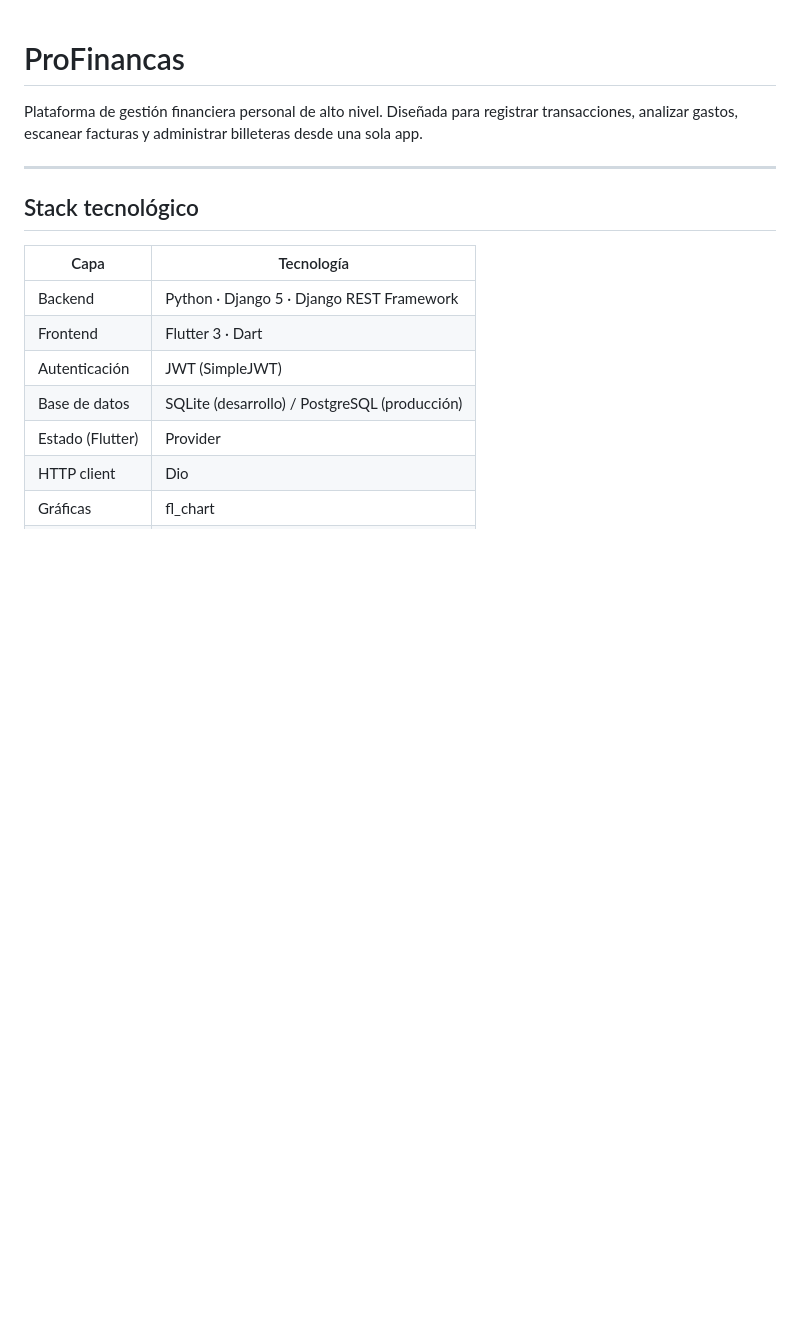
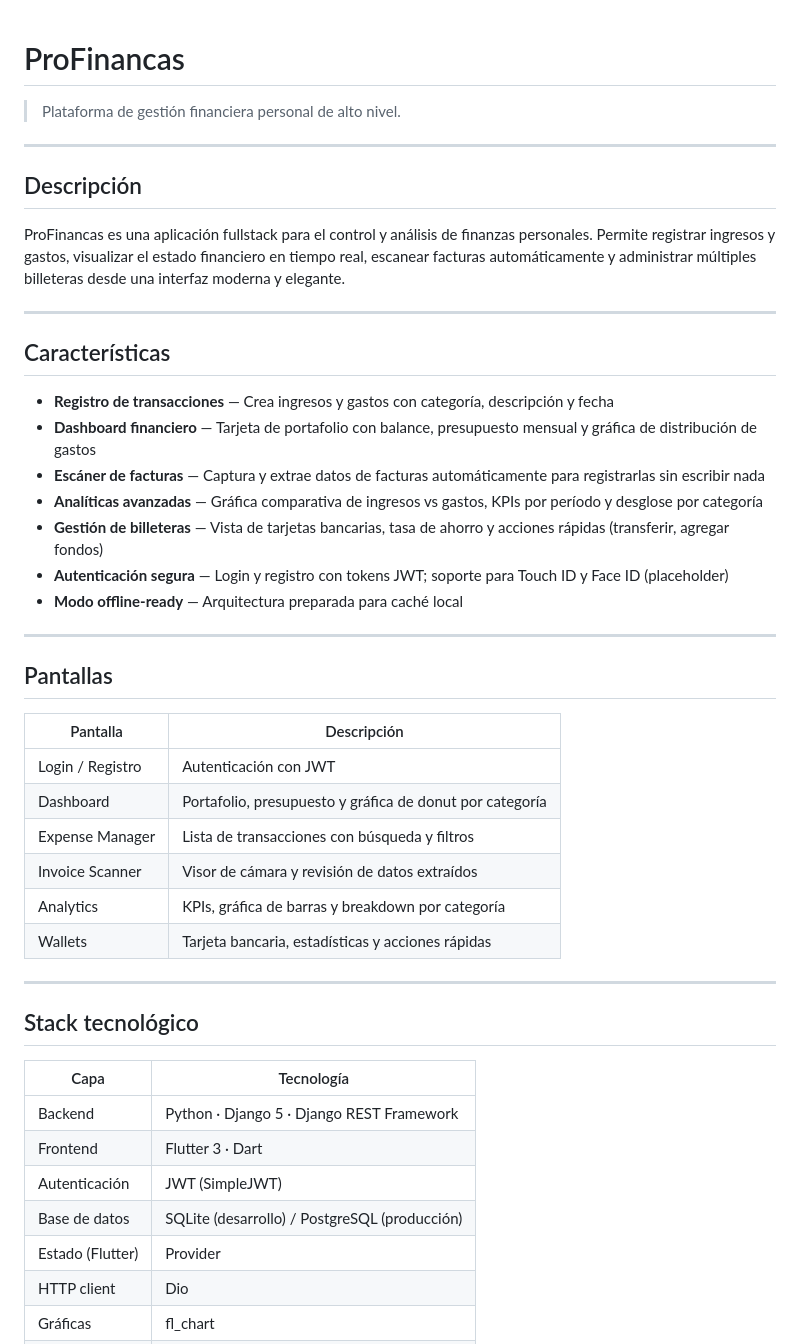
Before and after one commit to juan1417/ProFinancas, a Markdown page: README.md, the part around one of its changes. GitHub-like rendering; blank space fills up the shorter version.

```diff
--- a/README.md
+++ b/README.md
@@ -1,6 +1,37 @@
 # ProFinancas
 
-Plataforma de gestión financiera personal de alto nivel. Diseñada para registrar transacciones, analizar gastos, escanear facturas y administrar billeteras desde una sola app.
+> Plataforma de gestión financiera personal de alto nivel.
+
+---
+
+## Descripción
+
+ProFinancas es una aplicación fullstack para el control y análisis de finanzas personales. Permite registrar ingresos y gastos, visualizar el estado financiero en tiempo real, escanear facturas automáticamente y administrar múltiples billeteras desde una interfaz moderna y elegante.
+
+---
+
+## Características
+
+- **Registro de transacciones** — Crea ingresos y gastos con categoría, descripción y fecha
+- **Dashboard financiero** — Tarjeta de portafolio con balance, presupuesto mensual y gráfica de distribución de gastos
+- **Escáner de facturas** — Captura y extrae datos de facturas automáticamente para registrarlas sin escribir nada
+- **Analíticas avanzadas** — Gráfica comparativa de ingresos vs gastos, KPIs por período y desglose por categoría
+- **Gestión de billeteras** — Vista de tarjetas bancarias, tasa de ahorro y acciones rápidas (transferir, agregar fondos)
+- **Autenticación segura** — Login y registro con tokens JWT; soporte para Touch ID y Face ID (placeholder)
+- **Modo offline-ready** — Arquitectura preparada para caché local
+
+---
+
+## Pantallas
+
+| Pantalla | Descripción |
+|---|---|
+| Login / Registro | Autenticación con JWT |
+| Dashboard | Portafolio, presupuesto y gráfica de donut por categoría |
+| Expense Manager | Lista de transacciones con búsqueda y filtros |
+| Invoice Scanner | Visor de cámara y revisión de datos extraídos |
+| Analytics | KPIs, gráfica de barras y breakdown por categoría |
+| Wallets | Tarjeta bancaria, estadísticas y acciones rápidas |
 
 ---
 
```
Also changed, not shown: other parts of README.md (+45 -64 lines).
